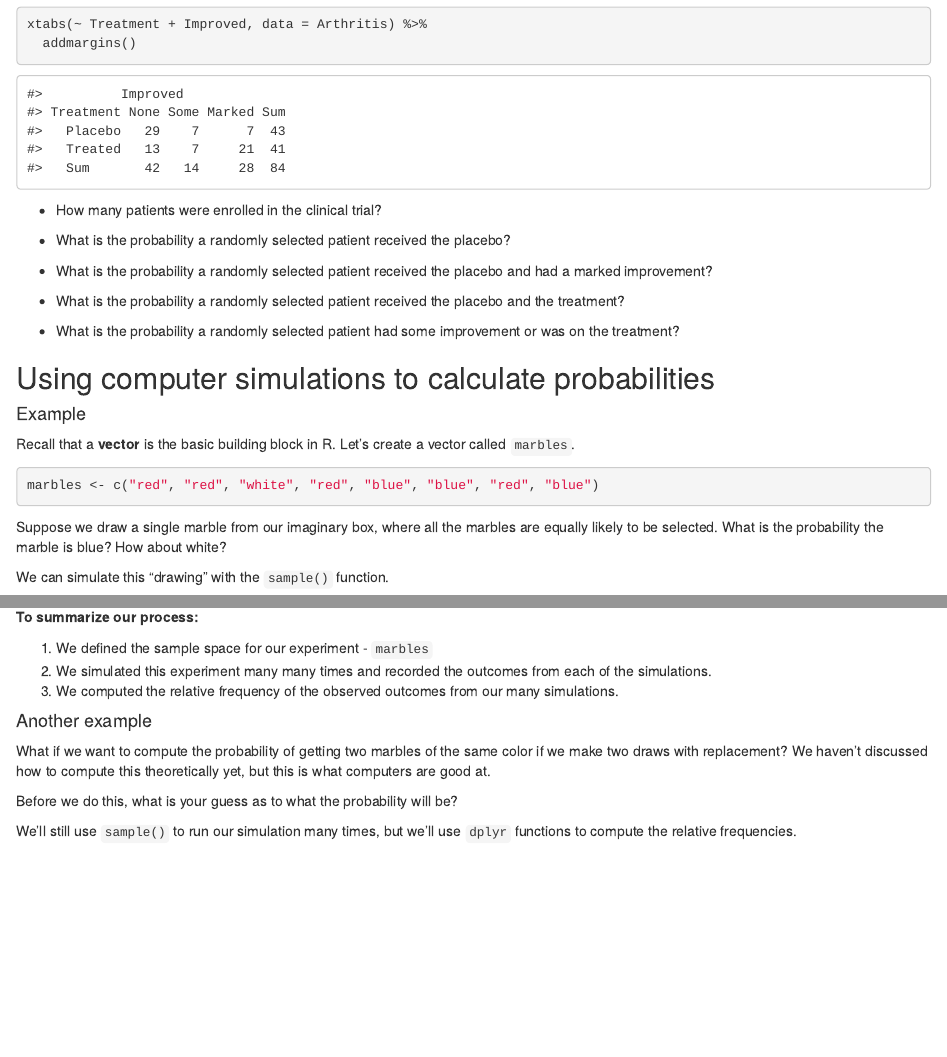
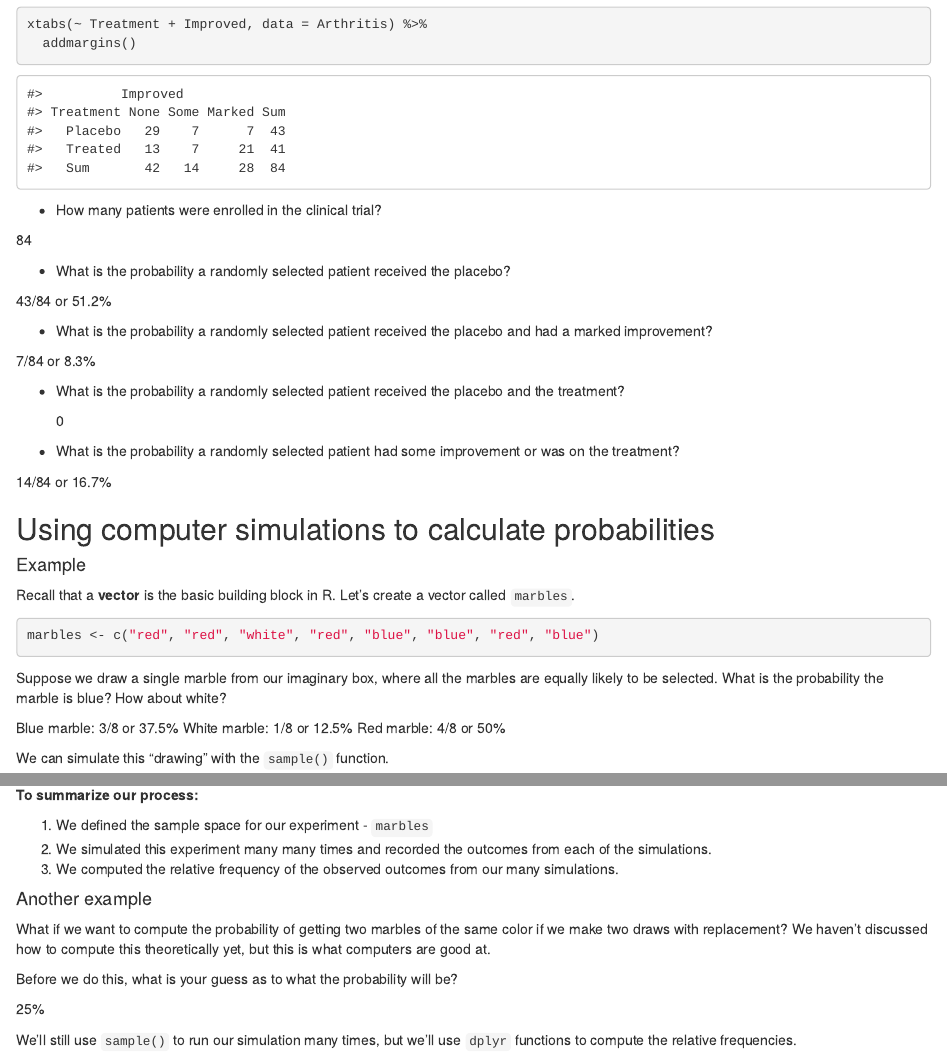
Before and after one commit to sta199-01-sp21/lecture-notes-class-10-Jacobmiller1, an R Markdown document (lecturenotesclass10.Rmd): the page in a window 1100 px wide, from 740 px down, and a second part further down, joined at a grey line. Rendered offline with R 4.5, knitr and Pandoc, with nearby package versions; code that draws random numbers runs with fixed seeds of ours.

Commit message:
Done everything but the practice questions

```diff
--- a/lecturenotesclass10.Rmd
+++ b/lecturenotesclass10.Rmd
@@ -50,16 +50,26 @@ xtabs(~ Treatment + Improved, data = Arthritis) %>%
 
 - How many patients were enrolled in the clinical trial?
 
+84
+
 - What is the probability a randomly selected patient received the placebo?
+
+43/84 or 51.2%
 
 - What is the probability a randomly selected patient received the placebo
   and had a marked improvement?
 
+7/84 or 8.3%
+
 - What is the probability a randomly selected patient received the placebo
   and the treatment?
 
+  0
+
 - What is the probability a randomly selected patient had some improvement or
   was on the treatment?
+
+14/84 or 16.7%
 
 ## Using computer simulations to calculate probabilities
 
@@ -75,6 +85,10 @@ marbles <- c("red", "red", "white", "red", "blue", "blue", "red", "blue")
 Suppose we draw a single marble from our imaginary box, where all the marbles
 are equally likely to be selected. What is the probability the marble is blue?
 How about white?
+
+Blue marble: 3/8 or 37.5%
+White marble: 1/8 or 12.5%
+Red marble: 4/8 or 50%
 
 We can simulate this "drawing" with the `sample()` function.
 
@@ -117,6 +131,8 @@ color if we make two draws with replacement? We haven't discussed how to
 compute this theoretically yet, but this is what computers are good at.
 
 Before we do this, what is your guess as to what the probability will be?
+
+25%
 
 We'll still use `sample()` to run our simulation many times, but we'll
 use `dplyr` functions to compute the relative frequencies.
```
